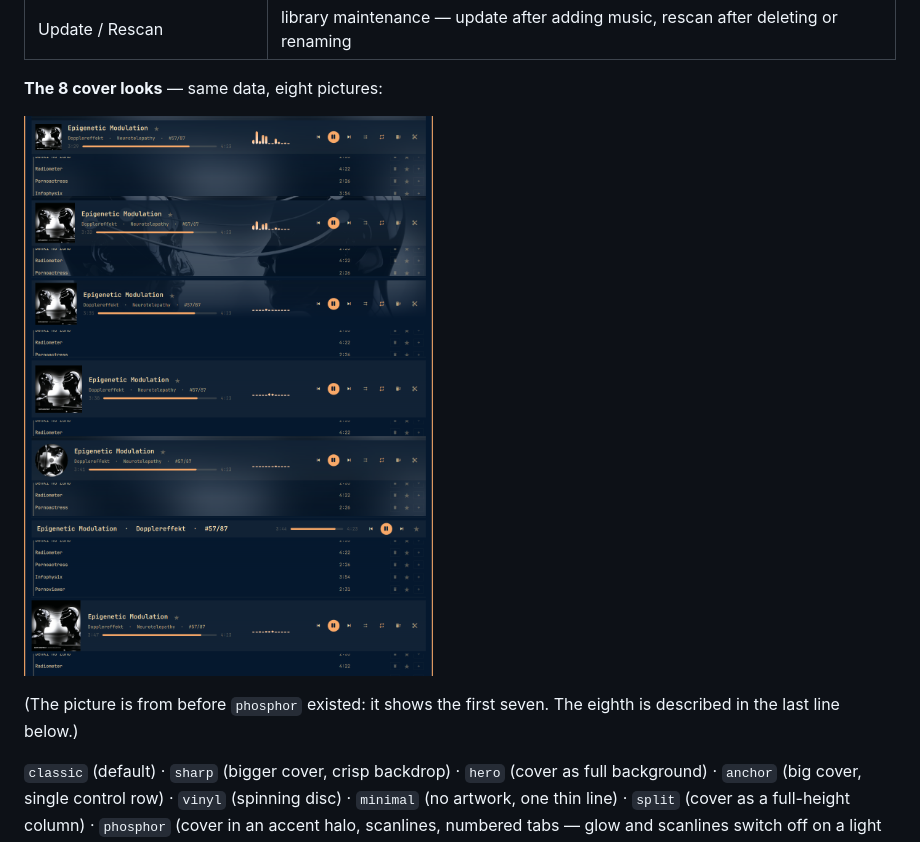
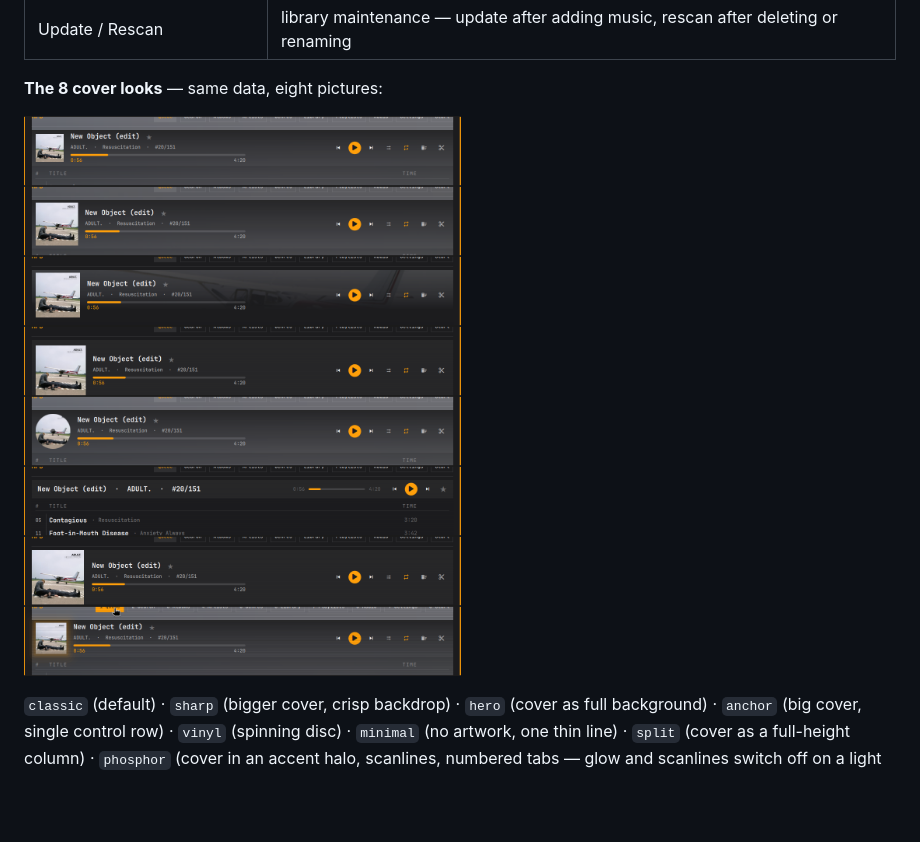
Before and after one commit to taschenlampe/kokko.mpd, a Markdown page: README.md, the part around the change. Drawn GitHub-style; pictures changed too: docs/cover-looks.png; folded sections open; blank space fills up the shorter version.

Commit message:
release: 1.12.0 -- the queue in records, and the look phosphor
Fresh screenshots for the queue, start, search and settings pages, all eight
cover looks in one picture, and the version in the manifest.

```diff
--- a/README.md
+++ b/README.md
@@ -199,10 +199,7 @@ text field. No JSON editing needed for any of this.
 
 **The 8 cover looks** — same data, eight pictures:
 
-[![Seven of the cover looks](https://github.com/taschenlampe/kokko.mpd/raw/main/docs/cover-looks.png)](docs/cover-looks.png)
-
-(The picture is from before `phosphor` existed: it shows the first seven. The
-eighth is described in the last line below.)
+[![The eight cover looks](https://github.com/taschenlampe/kokko.mpd/raw/main/docs/cover-looks.png)](docs/cover-looks.png)
 
 `classic` (default) · `sharp` (bigger cover, crisp backdrop) · `hero` (cover as full
 background) · `anchor` (big cover, single control row) · `vinyl` (spinning disc) ·
```
Also changed, not shown: docs/einstellungen.png, docs/panel-queue.png, docs/panel-start.png, docs/panel-suche.png, 1 other file.
